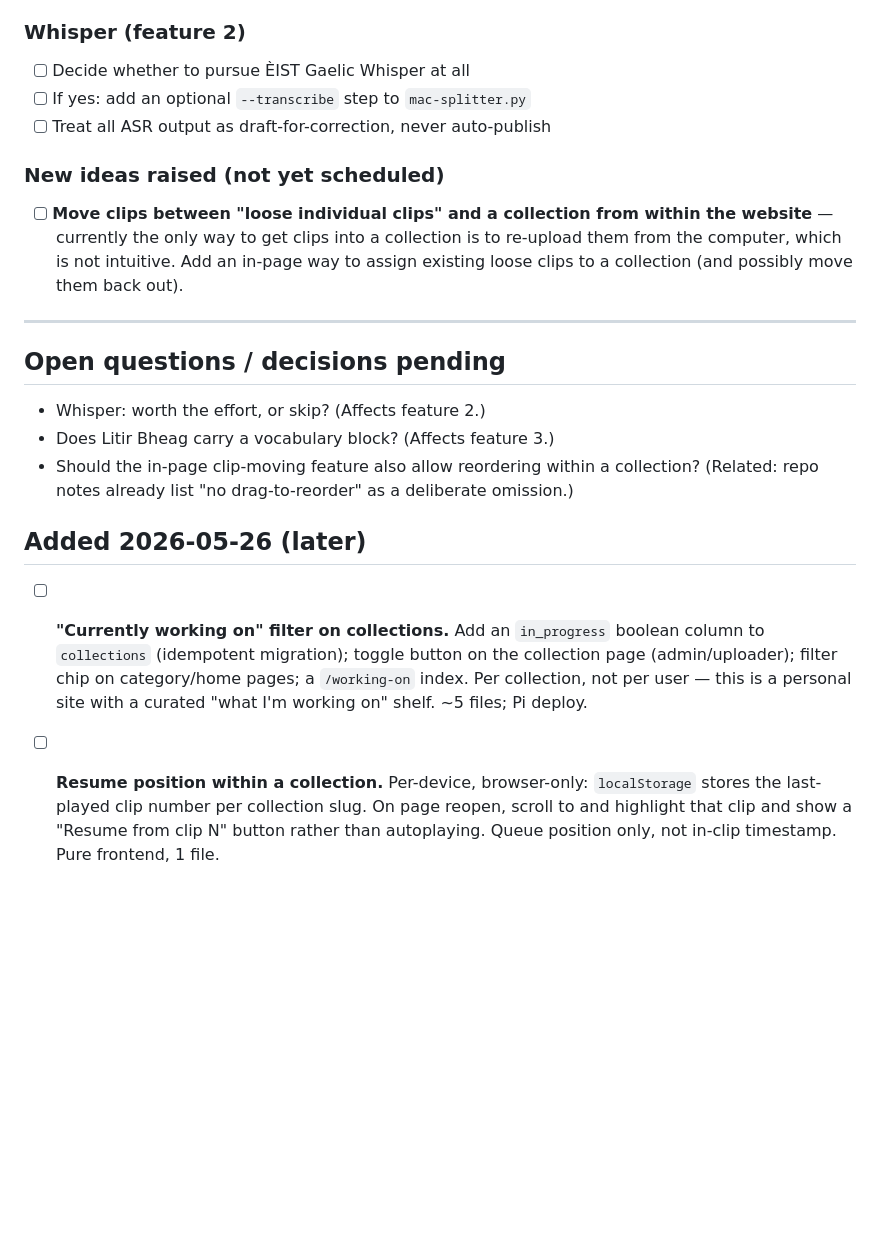
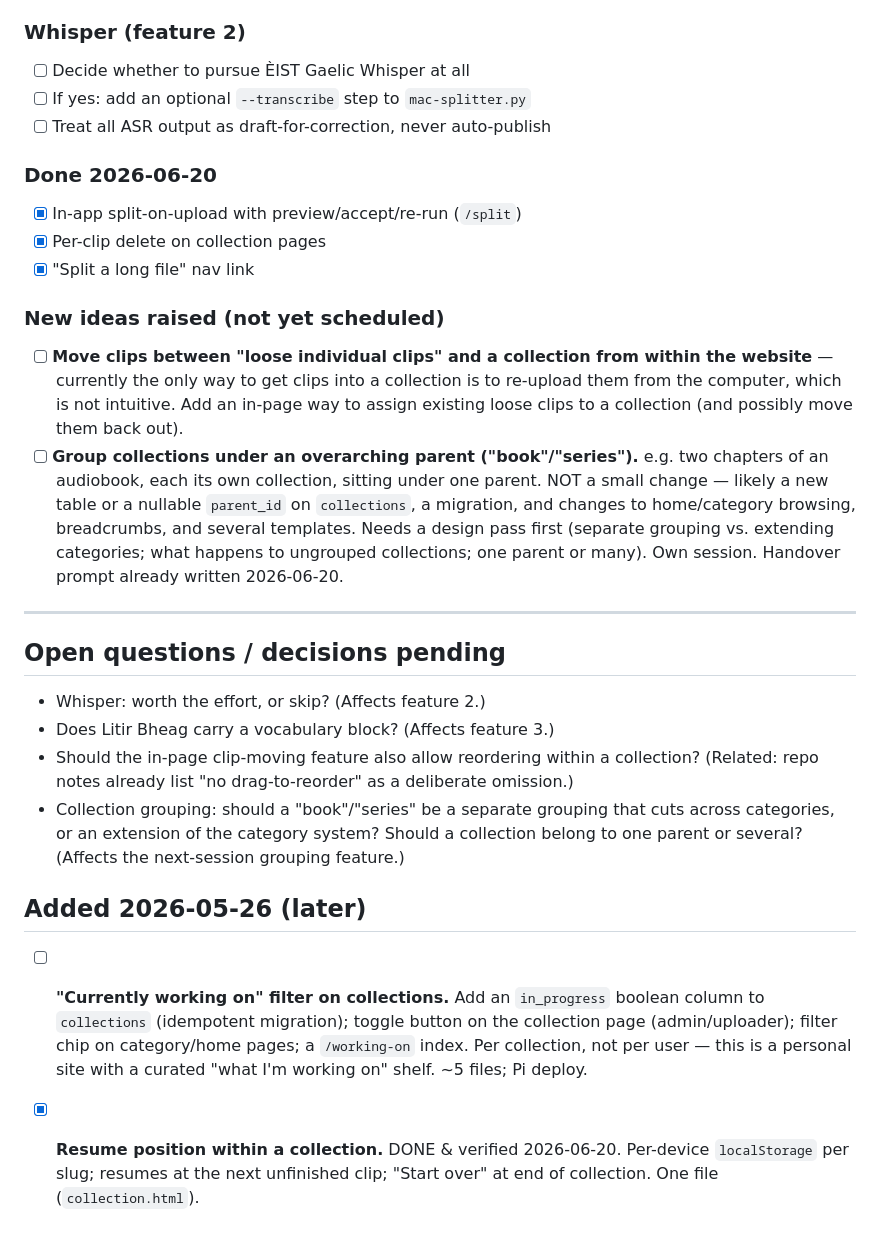
Before and after one commit to glenachulish/gshadow, a Markdown page: STATUS.md, the part around one of its changes. Drawn GitHub-style; blank space fills up the shorter version.

```diff
--- a/STATUS.md
+++ b/STATUS.md
@@ -182,12 +241,25 @@ items grouped sensibly.*
 - [ ] If yes: add an optional `--transcribe` step to `mac-splitter.py`
 - [ ] Treat all ASR output as draft-for-correction, never auto-publish
 
+### Done 2026-06-20
+- [x] In-app split-on-upload with preview/accept/re-run (`/split`)
+- [x] Per-clip delete on collection pages
+- [x] "Split a long file" nav link
+
 ### New ideas raised (not yet scheduled)
 - [ ] **Move clips between "loose individual clips" and a collection from
       within the website** — currently the only way to get clips into a
       collection is to re-upload them from the computer, which is not
       intuitive. Add an in-page way to assign existing loose clips to a
       collection (and possibly move them back out).
+- [ ] **Group collections under an overarching parent ("book"/"series").**
+      e.g. two chapters of an audiobook, each its own collection, sitting
+      under one parent. NOT a small change — likely a new table or a
+      nullable `parent_id` on `collections`, a migration, and changes to
+      home/category browsing, breadcrumbs, and several templates. Needs a
+      design pass first (separate grouping vs. extending categories; what
+      happens to ungrouped collections; one parent or many). Own session.
+      Handover prompt already written 2026-06-20.
 
 ---
 
@@ -198,6 +270,10 @@ items grouped sensibly.*
 - Should the in-page clip-moving feature also allow reordering within a
   collection? (Related: repo notes already list "no drag-to-reorder" as
   a deliberate omission.)
+- Collection grouping: should a "book"/"series" be a separate grouping
+  that cuts across categories, or an extension of the category system?
+  Should a collection belong to one parent or several? (Affects the
+  next-session grouping feature.)
 
 ## Added 2026-05-26 (later)
 
@@ -207,8 +283,7 @@ items grouped sensibly.*
       filter chip on category/home pages; a `/working-on` index. Per
       collection, not per user — this is a personal site with a curated
       "what I'm working on" shelf. ~5 files; Pi deploy.
-- [ ] **Resume position within a collection.** Per-device, browser-only:
-      `localStorage` stores the last-played clip number per collection
-      slug. On page reopen, scroll to and highlight that clip and show
-      a "Resume from clip N" button rather than autoplaying. Queue
-      position only, not in-clip timestamp. Pure frontend, 1 file.
+- [x] **Resume position within a collection.** DONE & verified
+      2026-06-20. Per-device `localStorage` per slug; resumes at the next
+      unfinished clip; "Start over" at end of collection. One file
+      (`collection.html`).
```
Also changed, not shown: other parts of STATUS.md (+59 -0 lines).
